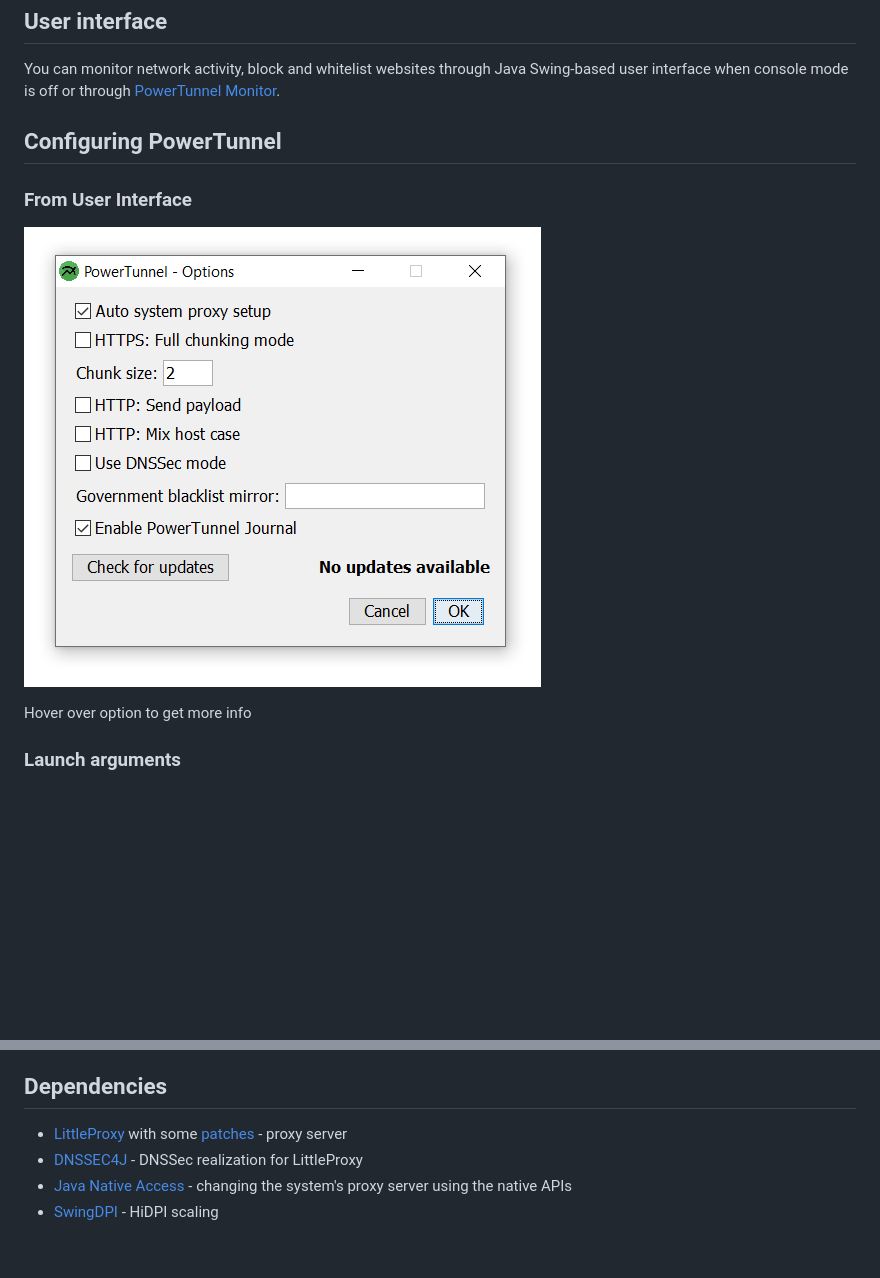
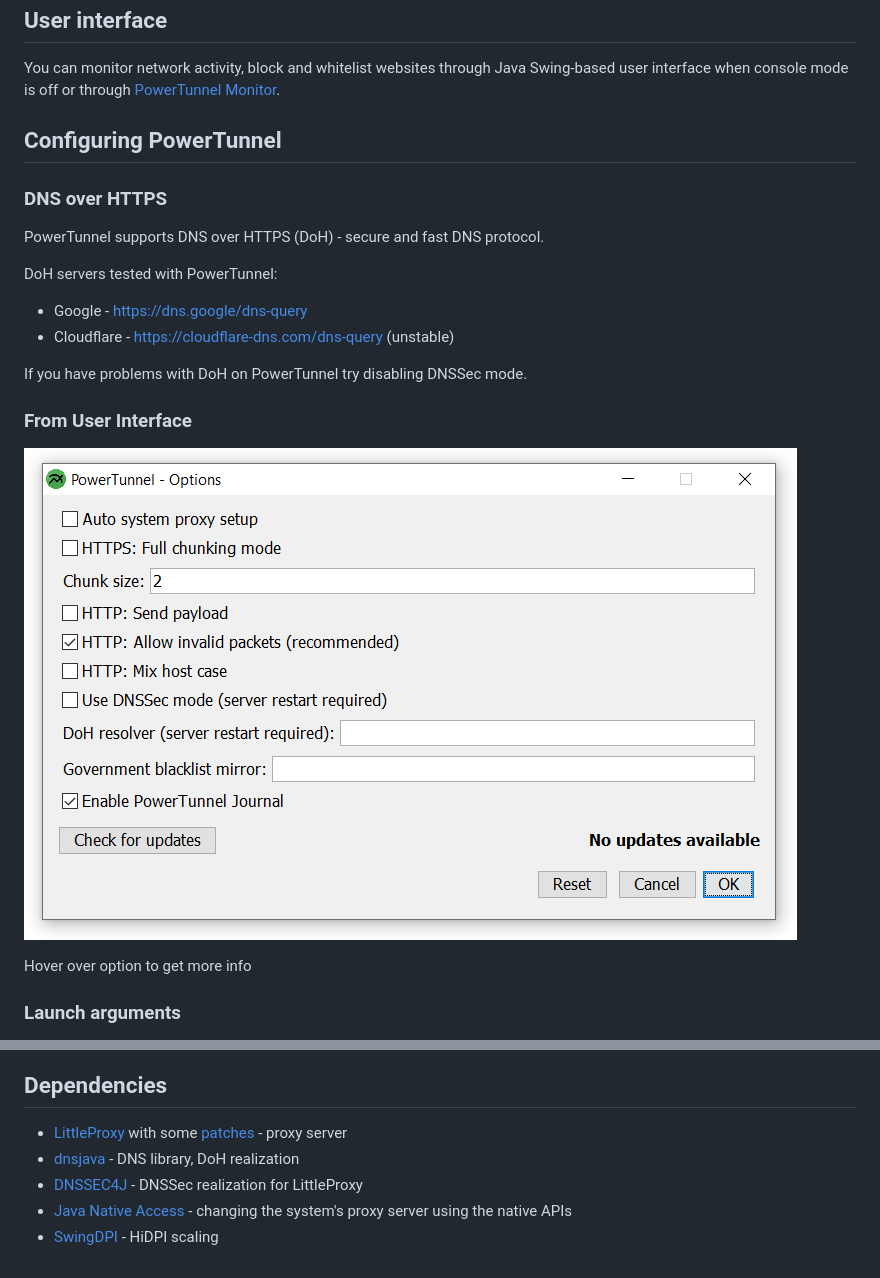
Before and after one commit to krlvm/PowerTunnel, a Markdown page: README.md, 2 parts joined by grey strips. Drawn GitHub-style; pictures changed too: images/options.png; blank space fills up the shorter version.

Commit message:
DNS over HTTPS mode

```diff
--- a/README.md
+++ b/README.md
@@ -38,6 +38,15 @@ Also, you can try launching PowerTunnel with `-full-chunking` argument.
 You can monitor network activity, block and whitelist websites through Java Swing-based user interface when console mode is off or through [PowerTunnel Monitor](https://github.com/krlvm/PowerTunnel/wiki/PowerTunnel-Monitor).
 
 ## Configuring PowerTunnel
+### DNS over HTTPS
+PowerTunnel supports DNS over HTTPS (DoH) - secure and fast DNS protocol.
+
+DoH servers tested with PowerTunnel:
+* Google - https://dns.google/dns-query
+* Cloudflare - https://cloudflare-dns.com/dns-query (unstable)
+
+If you have problems with DoH on PowerTunnel try disabling DNSSec mode.
+
 ### From User Interface
 ![User Interface for configuring the program](https://raw.githubusercontent.com/krlvm/PowerTunnel/master/images/options.png "User Interface for configuring the program")
 
@@ -78,6 +87,7 @@ java -jar PowerTunnel.jar
 
 ## Dependencies
 * [LittleProxy](https://github.com/adamfisk/LittleProxy) with some [patches](https://github.com/krlvm/PowerTunnel/tree/master/src/org/littleshoot/proxy/impl) - proxy server
+* [dnsjava](https://github.com/dnsjava/dnsjava) - DNS library, DoH realization
 * [DNSSEC4J](https://github.com/adamfisk/DNSSEC4J) - DNSSec realization for LittleProxy
 * [Java Native Access](https://github.com/java-native-access/jna) - changing the system's proxy server using the native APIs
 * [SwingDPI](https://github.com/krlvm/SwingDPI) - HiDPI scaling
```
Also changed, not shown: 4 other files.
